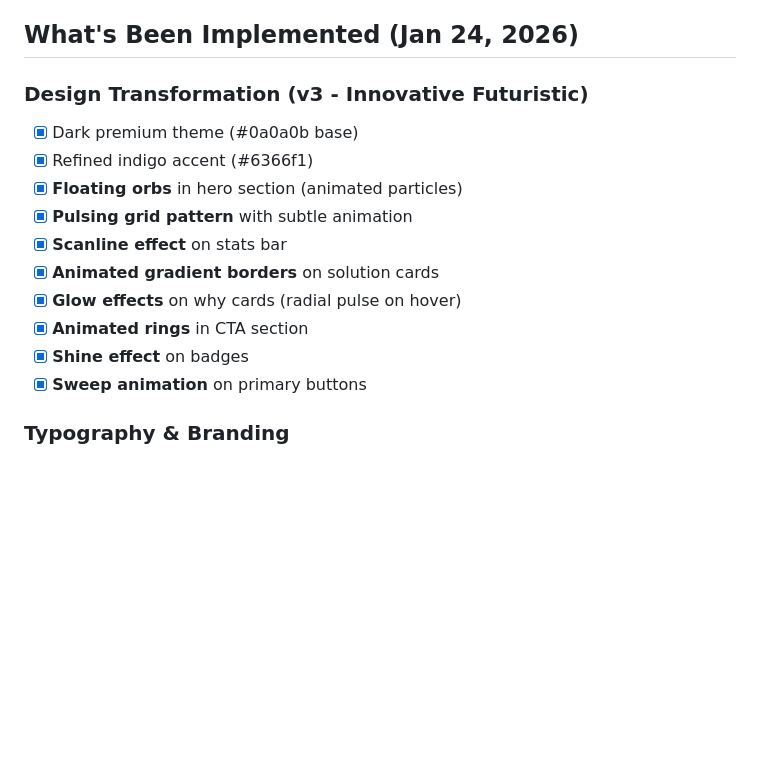
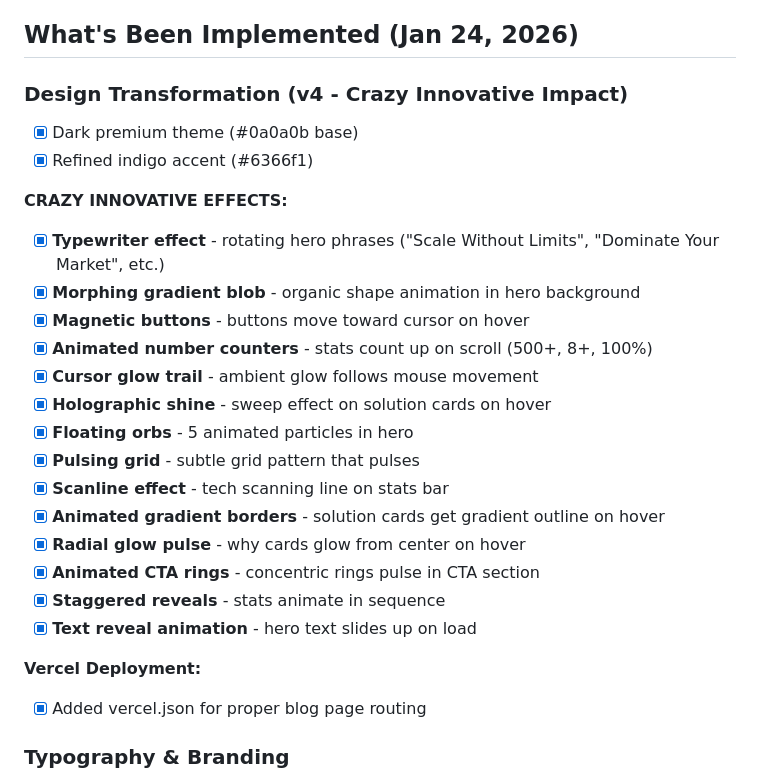
Before and after one commit to Adityahulk/akautomations, a Markdown page: memory/PRD.md, the part around the change. Drawn GitHub-style; blank space fills up the shorter version.

Commit message:
auto-commit for f835f732-5b9d-47b1-9ff3-f2fc61e201ca

```diff
--- a/memory/PRD.md
+++ b/memory/PRD.md
@@ -36,17 +36,28 @@ Transform an old boring plain, text heavy website into a very tech-savvy, futuri
 
 ## What's Been Implemented (Jan 24, 2026)
 
-### Design Transformation (v3 - Innovative Futuristic)
+### Design Transformation (v4 - Crazy Innovative Impact)
 - [x] Dark premium theme (#0a0a0b base)
 - [x] Refined indigo accent (#6366f1)
-- [x] **Floating orbs** in hero section (animated particles)
-- [x] **Pulsing grid pattern** with subtle animation
-- [x] **Scanline effect** on stats bar
-- [x] **Animated gradient borders** on solution cards
-- [x] **Glow effects** on why cards (radial pulse on hover)
-- [x] **Animated rings** in CTA section
-- [x] **Shine effect** on badges
-- [x] **Sweep animation** on primary buttons
+
+**CRAZY INNOVATIVE EFFECTS:**
+- [x] **Typewriter effect** - rotating hero phrases ("Scale Without Limits", "Dominate Your Market", etc.)
+- [x] **Morphing gradient blob** - organic shape animation in hero background
+- [x] **Magnetic buttons** - buttons move toward cursor on hover
+- [x] **Animated number counters** - stats count up on scroll (500+, 8+, 100%)
+- [x] **Cursor glow trail** - ambient glow follows mouse movement
+- [x] **Holographic shine** - sweep effect on solution cards on hover
+- [x] **Floating orbs** - 5 animated particles in hero
+- [x] **Pulsing grid** - subtle grid pattern that pulses
+- [x] **Scanline effect** - tech scanning line on stats bar
+- [x] **Animated gradient borders** - solution cards get gradient outline on hover
+- [x] **Radial glow pulse** - why cards glow from center on hover
+- [x] **Animated CTA rings** - concentric rings pulse in CTA section
+- [x] **Staggered reveals** - stats animate in sequence
+- [x] **Text reveal animation** - hero text slides up on load
+
+**Vercel Deployment:**
+- [x] Added vercel.json for proper blog page routing
 
 ### Typography & Branding
 - [x] Syne display font (premium, modern)
```
